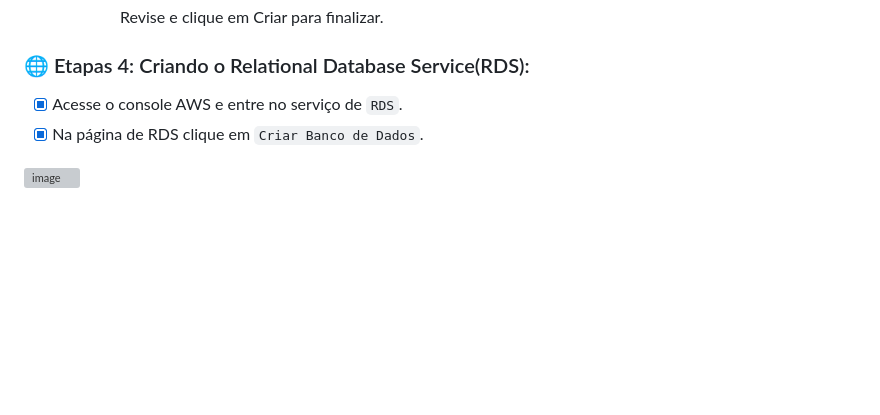
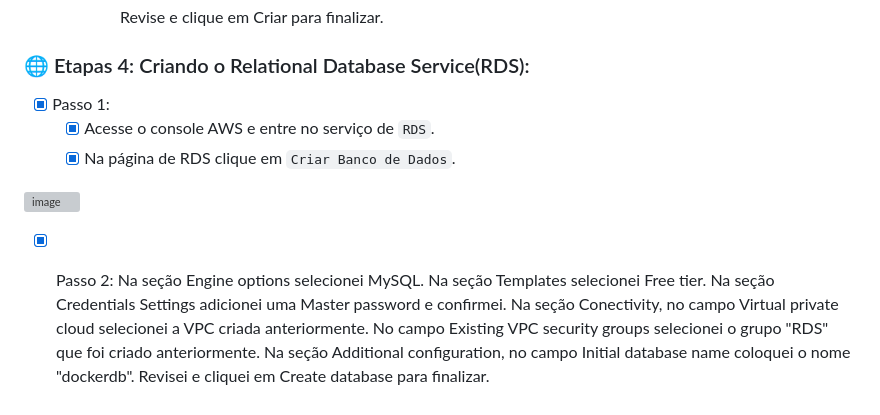
Before and after one commit to HectorCardoso53/Atividade-AWS-DOCKER, a Markdown page: README.md, the part around the change. GitHub-like rendering; blank space fills up the shorter version; grey boxes are pictures that could not be loaded.

```diff
--- a/README.md
+++ b/README.md
@@ -147,8 +147,18 @@ Já a porta HTTP (TCP/80) a partir do balanceador de carga: Permite tráfego HTT
 
 
  ### :globe_with_meridians: Etapas 4: Criando o Relational Database Service(RDS):
-
-- [x] Acesse o console AWS e entre no serviço de `RDS`.
-- [x] Na página de RDS clique em `Criar Banco de Dados`.
+- [x] Passo 1:
+   - [x] Acesse o console AWS e entre no serviço de `RDS`.
+   - [x] Na página de RDS clique em `Criar Banco de Dados`.
 
 ![image](https://github.com/HectorCardoso53/Atividade-AWS-DOCKER/assets/118605794/29e4e88a-0a98-4910-b306-d1c37086448e)
+
+
+- [x] Passo 2:
+Na seção Engine options selecionei MySQL.
+Na seção Templates selecionei Free tier.
+Na seção Credentials Settings adicionei uma Master password e confirmei.
+Na seção Conectivity, no campo Virtual private cloud selecionei a VPC criada anteriormente.
+No campo Existing VPC security groups selecionei o grupo "RDS" que foi criado anteriormente.
+Na seção Additional configuration, no campo Initial database name coloquei o nome "dockerdb".
+Revisei e cliquei em Create database para finalizar.
```
